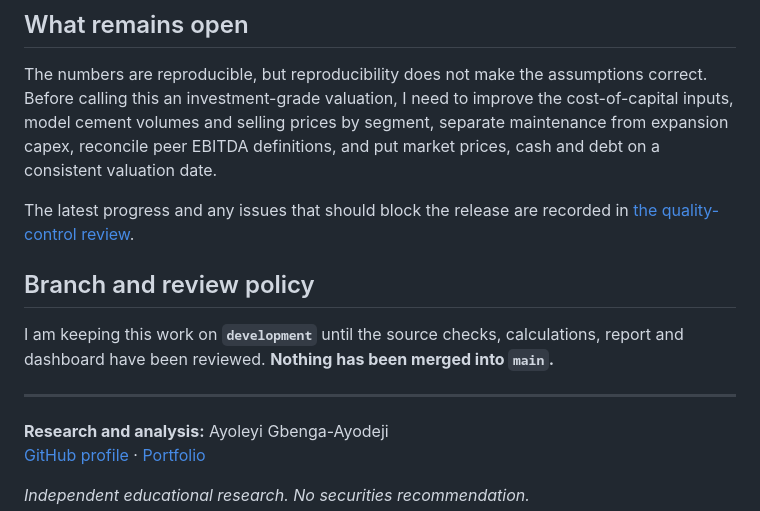
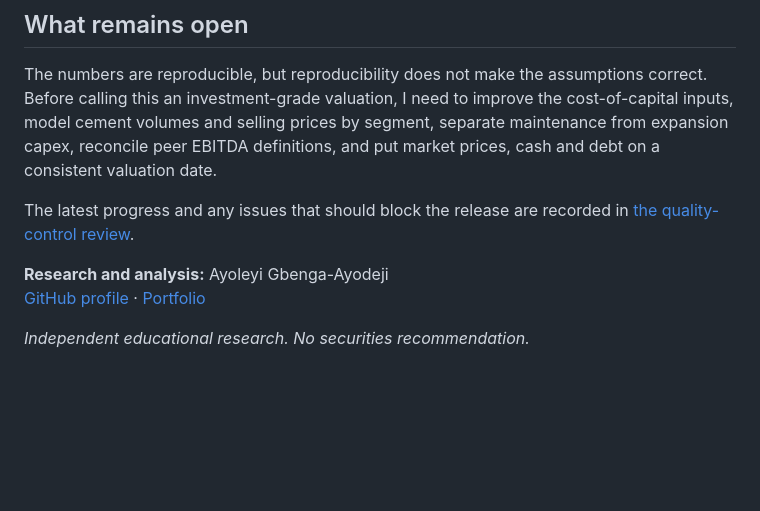
Before and after one commit to Ayoleyi-dev/Dangote-Cement-Financial-Modelling-Equity-Valuation-, a Markdown page: README.md, the part around the change. Drawn GitHub-style; blank space fills up the shorter version.

Commit message:
Summary of the project
Removed branch and review policy section from README.

```diff
--- a/README.md
+++ b/README.md
@@ -76,11 +76,6 @@ The numbers are reproducible, but reproducibility does not make the assumptions
 
 The latest progress and any issues that should block the release are recorded in [the quality-control review](docs/QUALITY_CONTROL.md).
 
-## Branch and review policy
-
-I am keeping this work on **`development`** until the source checks, calculations, report and dashboard have been reviewed. **Nothing has been merged into `main`.**
-
----
 
 **Research and analysis:** Ayoleyi Gbenga-Ayodeji
 [GitHub profile](https://github.com/Ayoleyi-dev) · [Portfolio](https://ayoleyi-portfolio.vercel.app)
```
